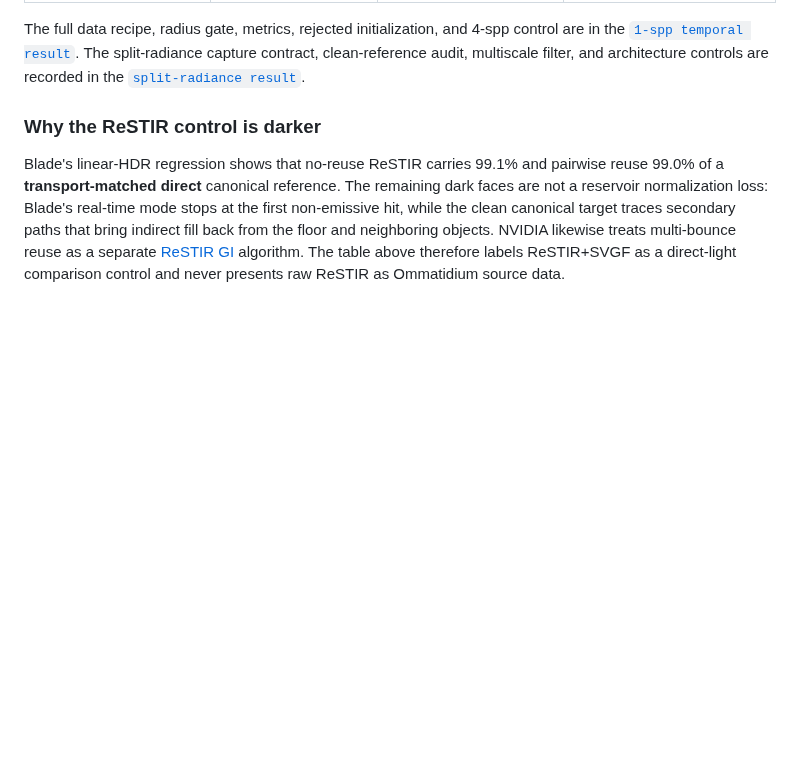
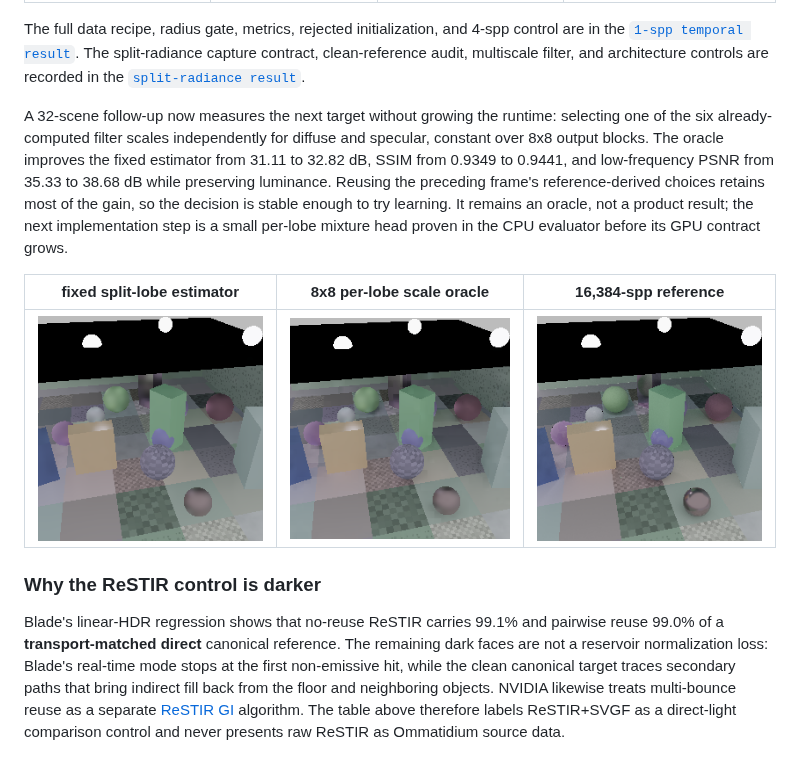
Before and after one commit to kvark/ommatidia, a Markdown page: README.md, the part around the change. Drawn GitHub-style; pictures changed too: docs/lobe-scale-oracle/fixed.png (added), docs/lobe-scale-oracle/oracle-b8.png (added), docs/lobe-scale-oracle/reference.png (added); blank space fills up the shorter version.

Commit message:
Measure per-lobe filter scale headroom

```diff
--- a/README.md
+++ b/README.md
@@ -190,6 +190,20 @@ control are in the
 The split-radiance capture contract, clean-reference audit, multiscale filter,
 and architecture controls are recorded in the
 [`split-radiance result`](docs/results/split-radiance-atrous-2026-08-23.md).
+
+A 32-scene follow-up now measures the next target without growing the runtime:
+selecting one of the six already-computed filter scales independently for
+diffuse and specular, constant over 8x8 output blocks. The oracle improves the
+fixed estimator from 31.11 to 32.82 dB, SSIM from 0.9349 to 0.9441, and
+low-frequency PSNR from 35.33 to 38.68 dB while preserving luminance. Reusing
+the preceding frame's reference-derived choices retains most of the gain, so
+the decision is stable enough to try learning. It remains an oracle, not a
+product result; the next implementation step is a small per-lobe mixture head
+proven in the CPU evaluator before its GPU contract grows.
+
+| fixed split-lobe estimator | 8x8 per-lobe scale oracle | 16,384-spp reference |
+|---|---|---|
+| ![Fixed multiscale split-lobe estimate](docs/lobe-scale-oracle/fixed.png) | ![Per-lobe scale-selection quality ceiling](docs/lobe-scale-oracle/oracle-b8.png) | ![Independent clean reference for the scale-selection audit](docs/lobe-scale-oracle/reference.png) |
 
 ### Why the ReSTIR control is darker
 
```
Also changed, not shown: docs/results/split-radiance-atrous-2026-08-23.md (+65 -5 lines), 2 other files.
